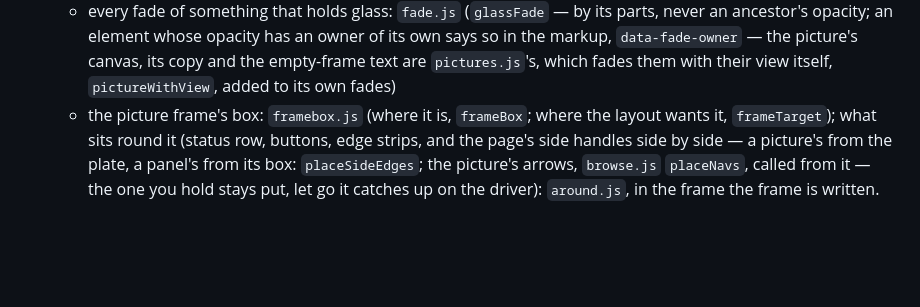
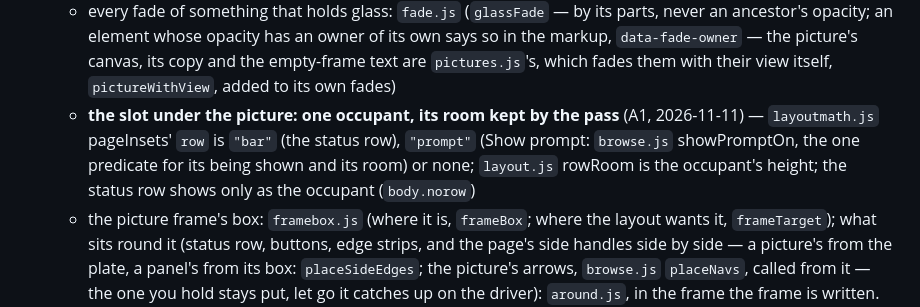
Before and after one commit to KirillRepinArt/kiln, a Markdown page: docs/ARCHITECTURE.md, the part around the change. Drawn GitHub-style; blank space fills up the shorter version.

Commit message:
ARCHITECTURE: the slot under the picture — one occupant, its room kept by the pass (A1)
Co-Authored-By: Claude Opus 5.5 <noreply@anthropic.com>

```diff
--- a/docs/ARCHITECTURE.md
+++ b/docs/ARCHITECTURE.md
@@ -71,6 +71,10 @@ file only declares (each has an `init<File>()` that `main.js` calls). The parts:
     a fresh one from the caller's `from`), replaces the fade it read, and with `end` leaves its final value; `setOpacity`
     sets at once. `tools/tests/unit/onefade.test.mjs` fails on an opacity animation anywhere else. Glass by its parts:
   - every fade of something that holds glass: `fade.js` (`glassFade` — by its parts, never an ancestor's opacity; an element whose opacity has an owner of its own says so in the markup, `data-fade-owner` — the picture's canvas, its copy and the empty-frame text are `pictures.js`'s, which fades them with their view itself, `pictureWithView`, added to its own fades)
+  - **the slot under the picture: one occupant, its room kept by the pass** (A1, 2026-11-11) — `layoutmath.js`
+    pageInsets' `row` is `"bar"` (the status row), `"prompt"` (Show prompt: `browse.js` showPromptOn, the one predicate
+    for its being shown and its room) or none; `layout.js` rowRoom is the occupant's height; the status row shows only
+    as the occupant (`body.norow`)
   - the picture frame's box: `framebox.js` (where it is, `frameBox`; where the layout wants it, `frameTarget`); what sits
     round it (status row, buttons, edge strips, and the page's side handles side by side — a picture's from the plate,
     a panel's from its box: `placeSideEdges`; the picture's arrows, `browse.js` `placeNavs`, called from it — the one you hold stays put, let go it catches up on the driver): `around.js`, in the frame the frame is written. **The floating layer:** the picture's controls (the eye `#cbtn`, ✕ `#bclose`, the edit buttons `#gtools`) and its edge strips (`#hedges`) live outside every page, in the page area's own layer (`#rpanel` — a page fades as one, and glass never sits inside it: the layering rule), placed by `around.js`; there the handles stay over the controls (z 7 over 6: one home per strip — the stage is a stacking context of its own, so strips inside it lost to any control outside it). "The pointer is on the picture" is one decider, `body.navs` (`edges.js`: the frame, the edit buttons, the arrows, the eye, ✕). No geometry of a moving part has a CSS transition or animation of its own (T2c-5; `plate.test.mjs` `plateIsItsElement`)
```
